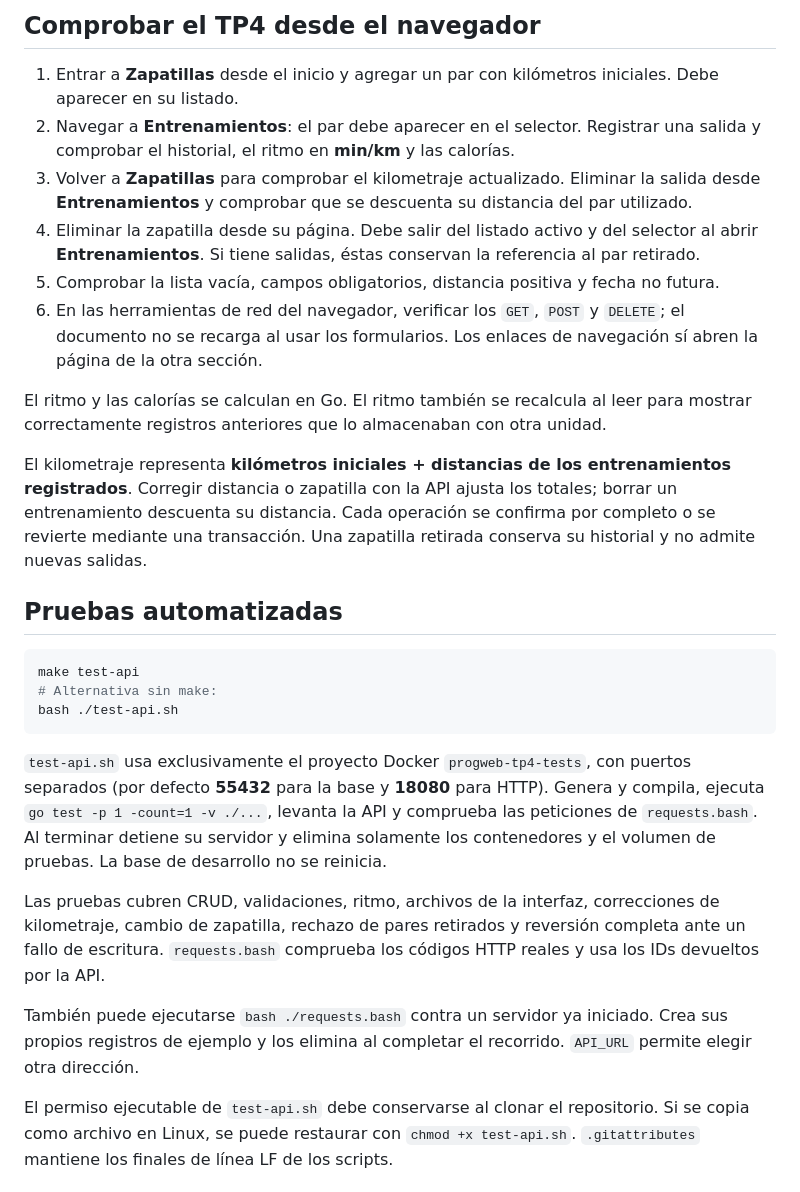
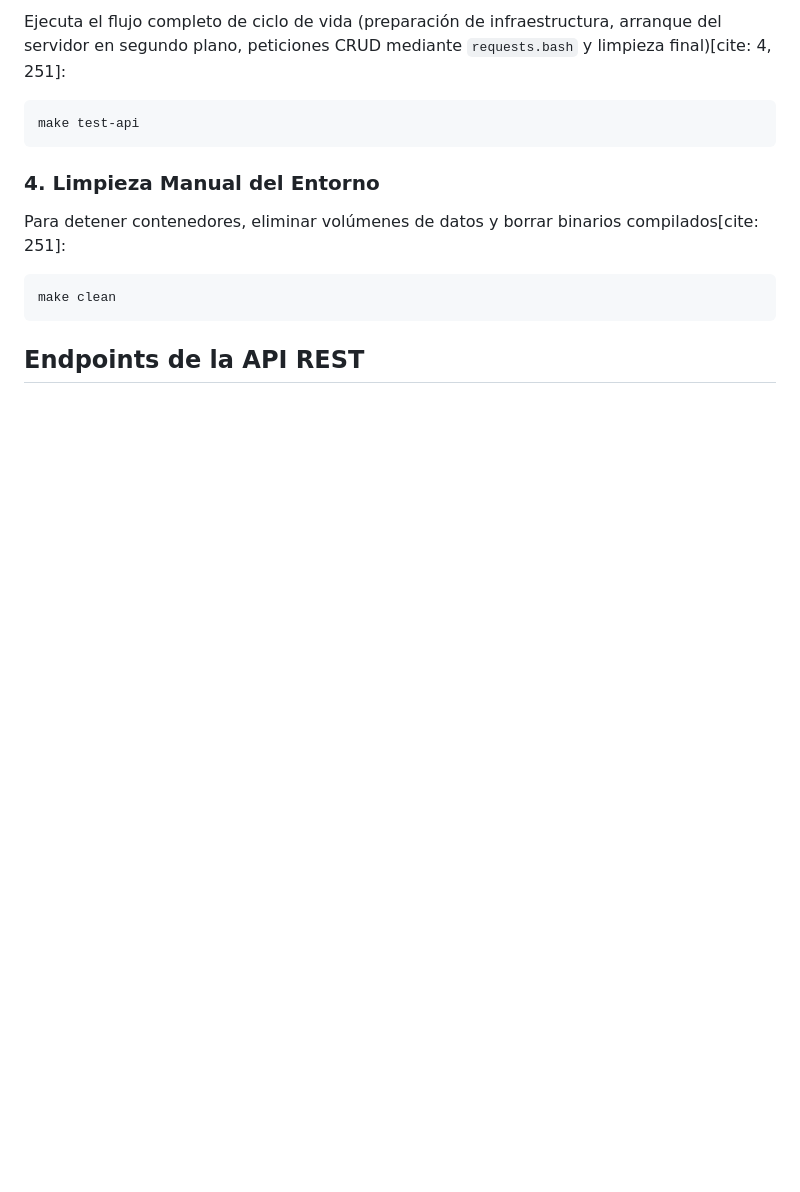
Before and after one commit to FausGiun/progWeb-TP1, a Markdown page: README.md, the part around one of its changes. Rendered like a GitHub page; blank space fills up the shorter version.

````diff
--- a/README.md
+++ b/README.md
@@ -57,30 +50,17 @@ Al finalizar esa alternativa, detener Go con Ctrl+C y ejecutar `docker compose d
 
-## Comprobar el TP4 desde el navegador
-
-1. Entrar a **Zapatillas** desde el inicio y agregar un par con kilómetros iniciales. Debe aparecer en su listado.
-2. Navegar a **Entrenamientos**: el par debe aparecer en el selector. Registrar una salida y comprobar el historial, el ritmo en **min/km** y las calorías.
-3. Volver a **Zapatillas** para comprobar el kilometraje actualizado. Eliminar la salida desde **Entrenamientos** y comprobar que se descuenta su distancia del par utilizado.
-4. Eliminar la zapatilla desde su página. Debe salir del listado activo y del selector al abrir **Entrenamientos**. Si tiene salidas, éstas conservan la referencia al par retirado.
-5. Comprobar la lista vacía, campos obligatorios, distancia positiva y fecha no futura.
-6. En las herramientas de red del navegador, verificar los `GET`, `POST` y `DELETE`; el documento no se recarga al usar los formularios. Los enlaces de navegación sí abren la página de la otra sección.
-
-El ritmo y las calorías se calculan en Go. El ritmo también se recalcula al leer para mostrar correctamente registros anteriores que lo almacenaban con otra unidad.
-
-El kilometraje representa **kilómetros iniciales + distancias de los entrenamientos registrados**. Corregir distancia o zapatilla con la API ajusta los totales; borrar un entrenamiento descuenta su distancia. Cada operación se confirma por completo o se revierte mediante una transacción. Una zapatilla retirada conserva su historial y no admite nuevas salidas.
-
-## Pruebas automatizadas
+Ejecuta el flujo completo de ciclo de vida (preparación de infraestructura, arranque del servidor en segundo plano, peticiones CRUD mediante `requests.bash` y limpieza final)[cite: 4, 251]:
 
 ```bash
 make test-api
-# Alternativa sin make:
-bash ./test-api.sh
 ```
 
-`test-api.sh` usa exclusivamente el proyecto Docker `progweb-tp4-tests`, con puertos separados (por defecto **55432** para la base y **18080** para HTTP). Genera y compila, ejecuta `go test -p 1 -count=1 -v ./...`, levanta la API y comprueba las peticiones de `requests.bash`. Al terminar detiene su servidor y elimina solamente los contenedores y el volumen de pruebas. La base de desarrollo no se reinicia.
+### 4. Limpieza Manual del Entorno
 
-Las pruebas cubren CRUD, validaciones, ritmo, archivos de la interfaz, correcciones de kilometraje, cambio de zapatilla, rechazo de pares retirados y reversión completa ante un fallo de escritura. `requests.bash` comprueba los códigos HTTP reales y usa los IDs devueltos por la API.
+Para detener contenedores, eliminar volúmenes de datos y borrar binarios compilados[cite: 251]:
 
-También puede ejecutarse `bash ./requests.bash` contra un servidor ya iniciado. Crea sus propios registros de ejemplo y los elimina al completar el recorrido. `API_URL` permite elegir otra dirección.
+```bash
+make clean
+```
 
-El permiso ejecutable de `test-api.sh` debe conservarse al clonar el repositorio. Si se copia como archivo en Linux, se puede restaurar con `chmod +x test-api.sh`. `.gitattributes` mantiene los finales de línea LF de los scripts.
+## Endpoints de la API REST
 
````
Also changed, not shown: other parts of README.md (+41 -52 lines).
